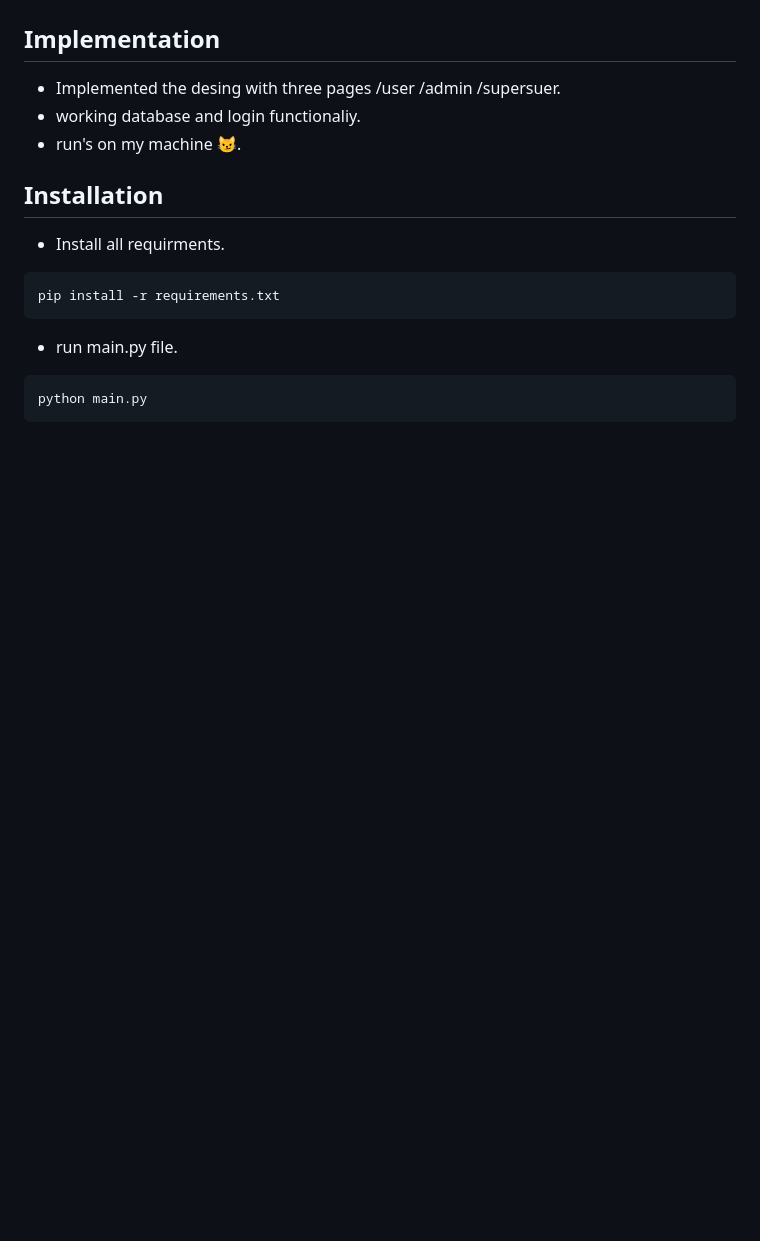
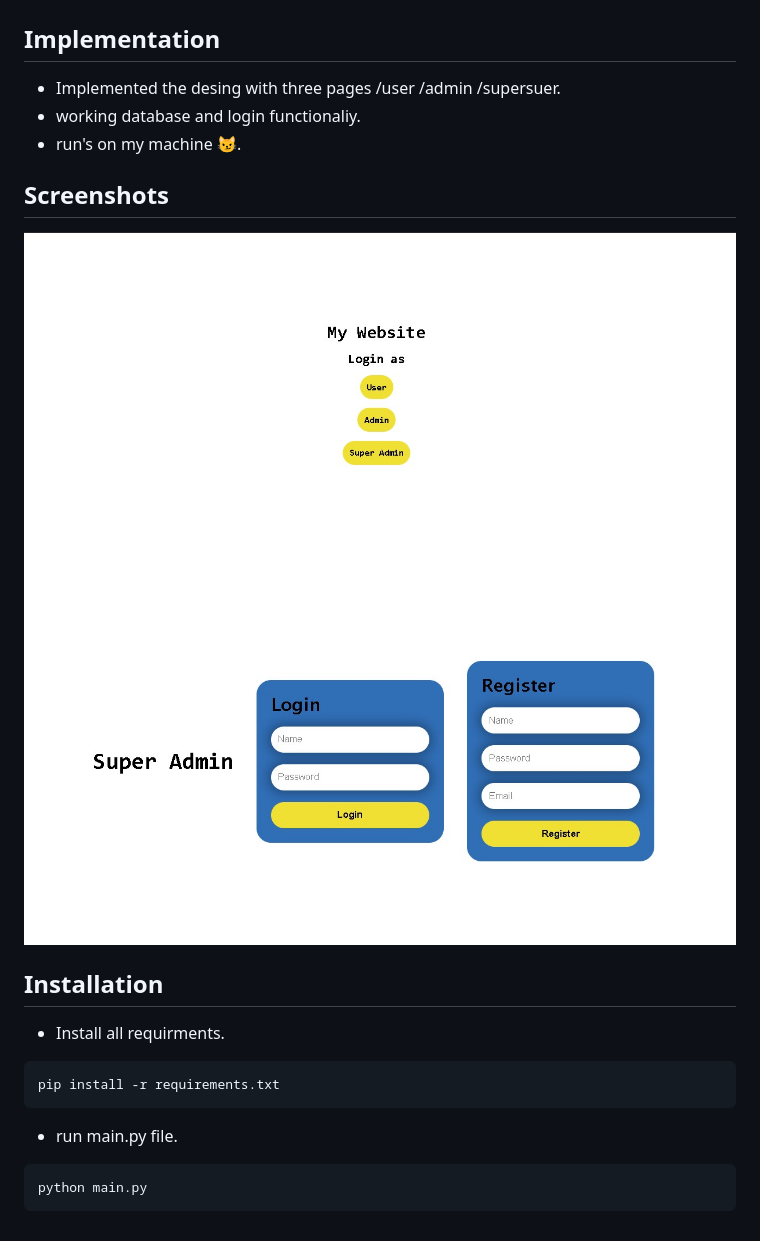
Before and after one commit to Sayyed-Salman/Authentication-Webiste, a Markdown page: README.md, the part around the change. GitHub-like rendering; pictures changed too: assets/root.jpg (added), assets/super-admin.jpg (added); blank space fills up the shorter version.

Commit message:
Update readme.md 📃

```diff
--- a/README.md
+++ b/README.md
@@ -31,6 +31,11 @@ Creating an application with 3 types of users "Super Admin", "Admin" & "Employee
 - working database and login functionaliy.
 - run's on my machine 😼.
 
+## Screenshots
+
+![root](./assets/root.jpg)
+![login](./assets/super-admin.jpg)
+
 ## Installation
 
 - Install all requirments.
```
